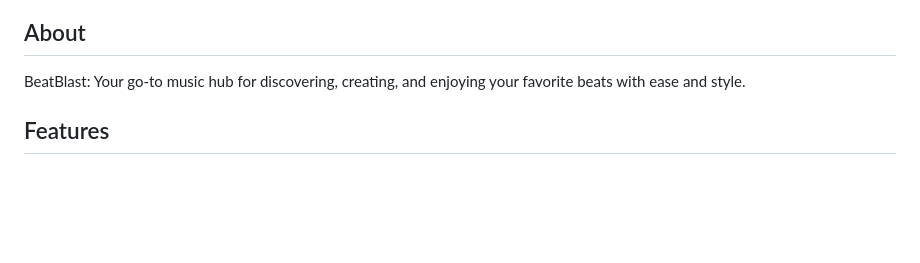
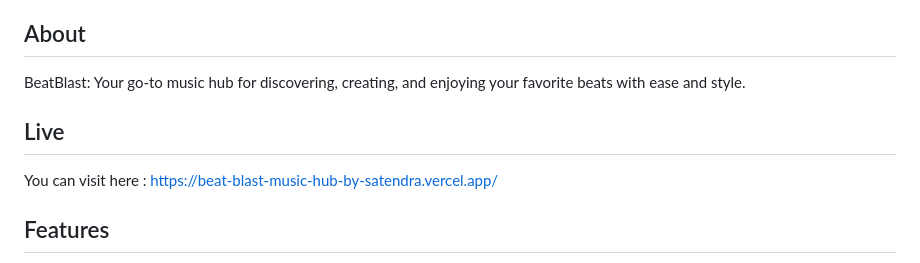
Before and after one commit to satendra03/BeatBlast-MusicHub, a Markdown page: README.md, the part around the change. GitHub-like rendering; blank space fills up the shorter version.

Commit message:
Update README.md link to the vercel deployed app

```diff
--- a/README.md
+++ b/README.md
@@ -5,6 +5,10 @@ This music player, crafted with HTML, CSS, and JavaScript, provides an intuitive
 ## About
 
 BeatBlast: Your go-to music hub for discovering, creating, and enjoying your favorite beats with ease and style.
+
+## Live
+
+You can visit here : https://beat-blast-music-hub-by-satendra.vercel.app/
 
 ## Features
 
```
